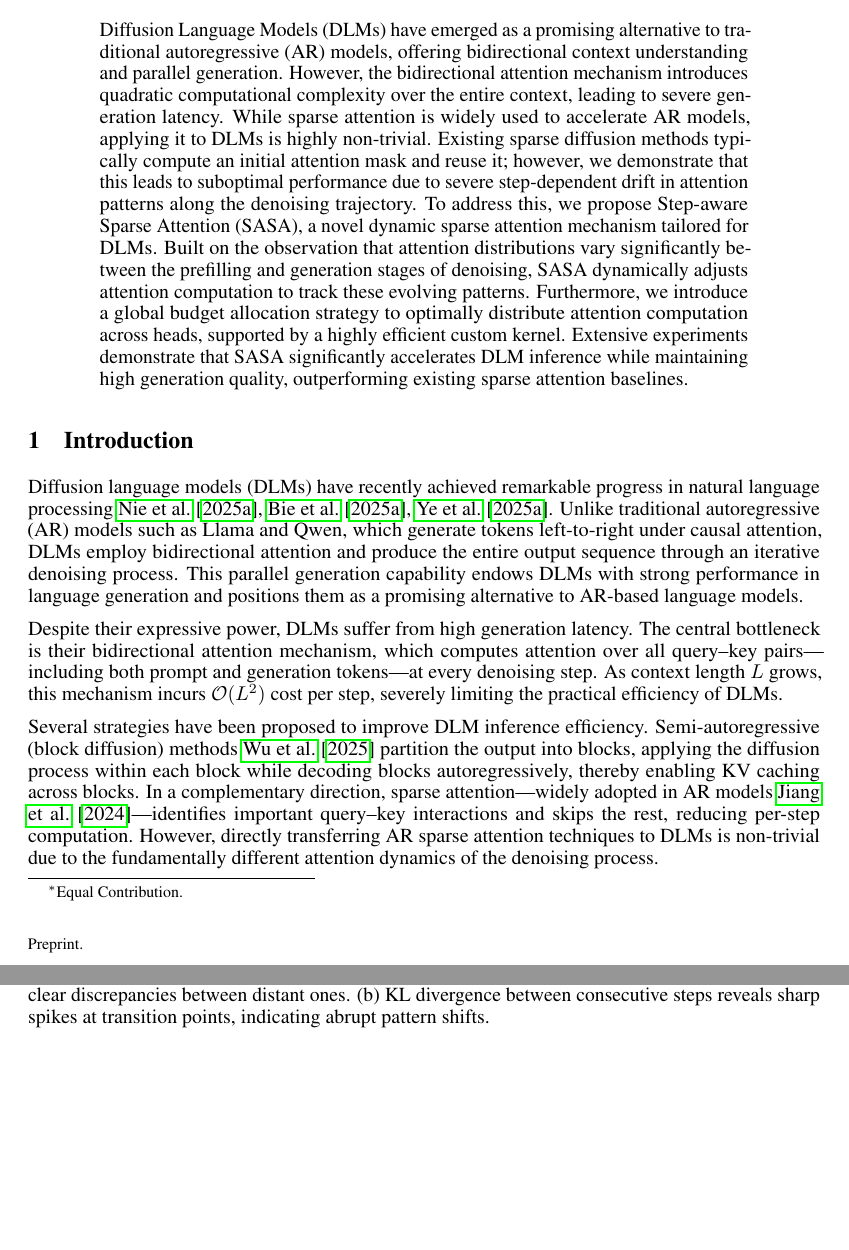
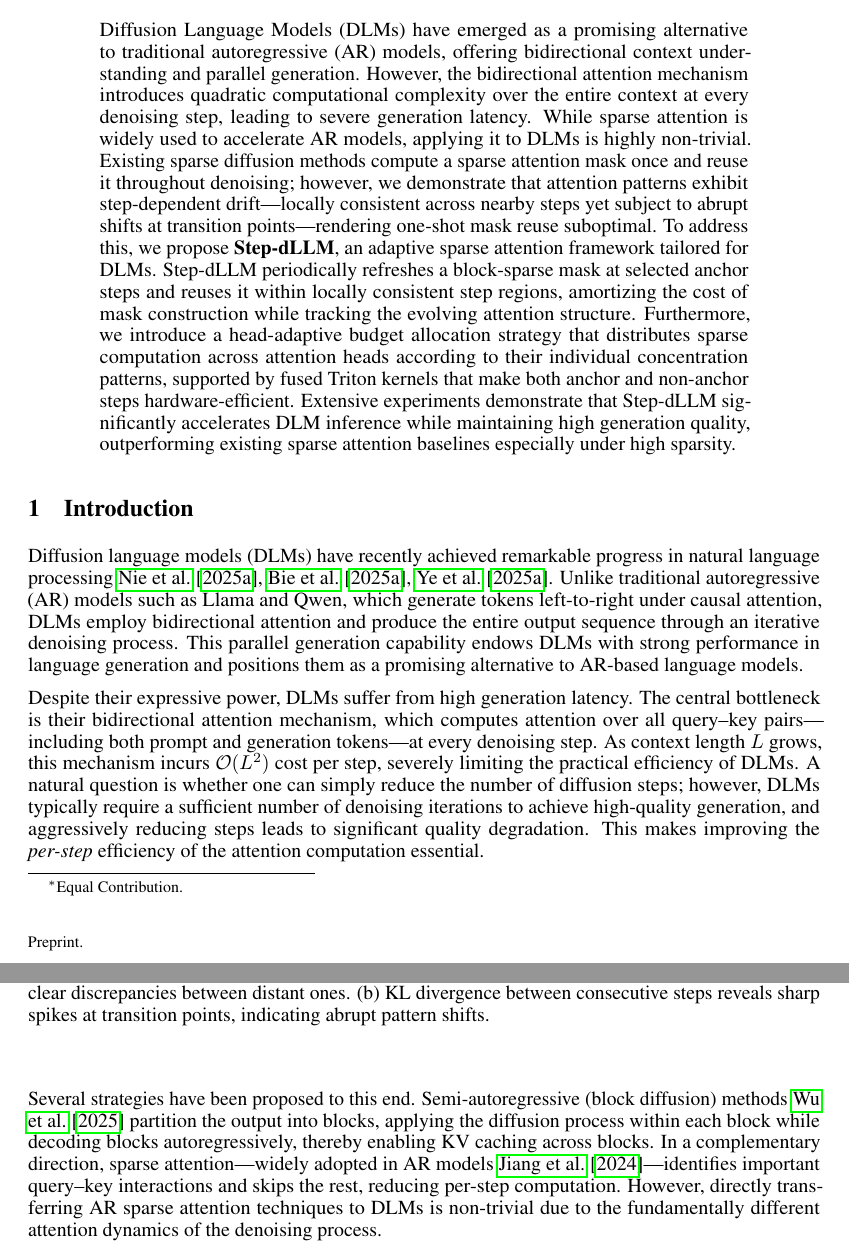
Before and after one commit to predator2k/stepdllm-overleaf, a LaTeX paper (neurips_2026.tex, which reads 01-intro.tex): two parts of pages 1 and 2 of 14, joined at a grey line, cut so that both start at the same text, the shorter picture padded with empty space. Compiled offline with pdfLaTeX.

Commit message:
Fix abstract SASA→Step-dLLM naming and add fewer-steps argument
- Rewrite abstract in neurips_2026.tex to use Step-dLLM consistently
  instead of SASA, and align content with method sections (anchor-step
  mask reuse, head-adaptive budget, fused Triton kernels)
- Add preemptive argument in intro addressing why simply reducing
  diffusion steps is not sufficient (quality degrades), motivating
  per-step efficiency improvements
- Chinese comments already removed from intro in prior commit

Agent-signed-off: Developer (b69273c5) [opus]
Co-authored-by: Copilot <223556219+Copilot@users.noreply.github.com>

```diff
--- a/01-intro.tex
+++ b/01-intro.tex
@@ -2,9 +2,9 @@
 
 Diffusion language models (DLMs) have recently achieved remarkable progress in natural language processing~\cite{nie2025large,bie2025llada2,ye2025dream}. Unlike traditional autoregressive (AR) models such as Llama and Qwen, which generate tokens left-to-right under causal attention, DLMs employ bidirectional attention and produce the entire output sequence through an iterative denoising process. This parallel generation capability endows DLMs with strong performance in language generation and positions them as a promising alternative to AR-based language models.
 
-Despite their expressive power, DLMs suffer from high generation latency. The central bottleneck is their bidirectional attention mechanism, which computes attention over all query--key pairs---including both prompt and generation tokens---at every denoising step. As context length $L$ grows, this mechanism incurs $\mathcal{O}(L^2)$ cost per step, severely limiting the practical efficiency of DLMs.
+Despite their expressive power, DLMs suffer from high generation latency. The central bottleneck is their bidirectional attention mechanism, which computes attention over all query--key pairs---including both prompt and generation tokens---at every denoising step. As context length $L$ grows, this mechanism incurs $\mathcal{O}(L^2)$ cost per step, severely limiting the practical efficiency of DLMs. A natural question is whether one can simply reduce the number of diffusion steps; however, DLMs typically require a sufficient number of denoising iterations to achieve high-quality generation, and aggressively reducing steps leads to significant quality degradation. This makes improving the \emph{per-step} efficiency of the attention computation essential.
 
-Several strategies have been proposed to improve DLM inference efficiency. Semi-autoregressive (block diffusion) methods~\cite{wu2025fastdllm} partition the output into blocks, applying the diffusion process within each block while decoding blocks autoregressively, thereby enabling KV caching across blocks. In a complementary direction, sparse attention---widely adopted in AR models~\cite{jiang2024minference}---identifies important query--key interactions and skips the rest, reducing per-step computation. However, directly transferring AR sparse attention techniques to DLMs is non-trivial due to the fundamentally different attention dynamics of the denoising process.
+Several strategies have been proposed to this end. Semi-autoregressive (block diffusion) methods~\cite{wu2025fastdllm} partition the output into blocks, applying the diffusion process within each block while decoding blocks autoregressively, thereby enabling KV caching across blocks. In a complementary direction, sparse attention---widely adopted in AR models~\cite{jiang2024minference}---identifies important query--key interactions and skips the rest, reducing per-step computation. However, directly transferring AR sparse attention techniques to DLMs is non-trivial due to the fundamentally different attention dynamics of the denoising process.
 
 Existing sparse DLM methods, such as SparseD~\cite{wang2025sparsed}, observe that attention patterns exhibit temporal consistency and therefore compute a sparse attention mask once at an early step and reuse it throughout the remaining denoising trajectory. While this assumption is partially valid, we find that it is insufficient to fully characterize the attention dynamics of DLMs. As shown in Figure~\ref{fig:cross_step}, the attention patterns of DLMs are \emph{locally} consistent across nearby denoising steps but \emph{not globally} stationary. The KL divergence between consecutive steps (Figure~\ref{fig:cross_step_curve}) reveals sharp spikes at certain transition points, indicating abrupt reorganizations of the attention structure as tokens become unmasked and the dependency structure evolves. Consequently, a sparse mask estimated at early steps can become stale: newly important attention links are missed, while computation is wasted on entries that are no longer critical. These observations challenge the one-shot mask reuse paradigm and motivate refreshing the sparse pattern at selected \emph{anchor steps} along the denoising trajectory.
 
--- a/neurips_2026.tex
+++ b/neurips_2026.tex
@@ -96,7 +96,7 @@
 \maketitle
 
 \begin{abstract}
-Diffusion Language Models (DLMs) have emerged as a promising alternative to traditional autoregressive (AR) models, offering bidirectional context understanding and parallel generation. However, the bidirectional attention mechanism introduces quadratic computational complexity over the entire context, leading to severe generation latency. While sparse attention is widely used to accelerate AR models, applying it to DLMs is highly non-trivial. Existing sparse diffusion methods typically compute an initial attention mask and reuse it; however, we demonstrate that this leads to suboptimal performance due to severe step-dependent drift in attention patterns along the denoising trajectory. To address this, we propose Step-aware Sparse Attention (SASA), a novel dynamic sparse attention mechanism tailored for DLMs. Built on the observation that attention distributions vary significantly between the prefilling and generation stages of denoising, SASA dynamically adjusts attention computation to track these evolving patterns. Furthermore, we introduce a global budget allocation strategy to optimally distribute attention computation across heads, supported by a highly efficient custom kernel. Extensive experiments demonstrate that SASA significantly accelerates DLM inference while maintaining high generation quality, outperforming existing sparse attention baselines.
+Diffusion Language Models (DLMs) have emerged as a promising alternative to traditional autoregressive (AR) models, offering bidirectional context understanding and parallel generation. However, the bidirectional attention mechanism introduces quadratic computational complexity over the entire context at every denoising step, leading to severe generation latency. While sparse attention is widely used to accelerate AR models, applying it to DLMs is highly non-trivial. Existing sparse diffusion methods compute a sparse attention mask once and reuse it throughout denoising; however, we demonstrate that attention patterns exhibit step-dependent drift---locally consistent across nearby steps yet subject to abrupt shifts at transition points---rendering one-shot mask reuse suboptimal. To address this, we propose \textbf{Step-dLLM}, an adaptive sparse attention framework tailored for DLMs. Step-dLLM periodically refreshes a block-sparse mask at selected anchor steps and reuses it within locally consistent step regions, amortizing the cost of mask construction while tracking the evolving attention structure. Furthermore, we introduce a head-adaptive budget allocation strategy that distributes sparse computation across attention heads according to their individual concentration patterns, supported by fused Triton kernels that make both anchor and non-anchor steps hardware-efficient. Extensive experiments demonstrate that Step-dLLM significantly accelerates DLM inference while maintaining high generation quality, outperforming existing sparse attention baselines especially under high sparsity.
 \end{abstract}
 
 \input{01-intro}
```
